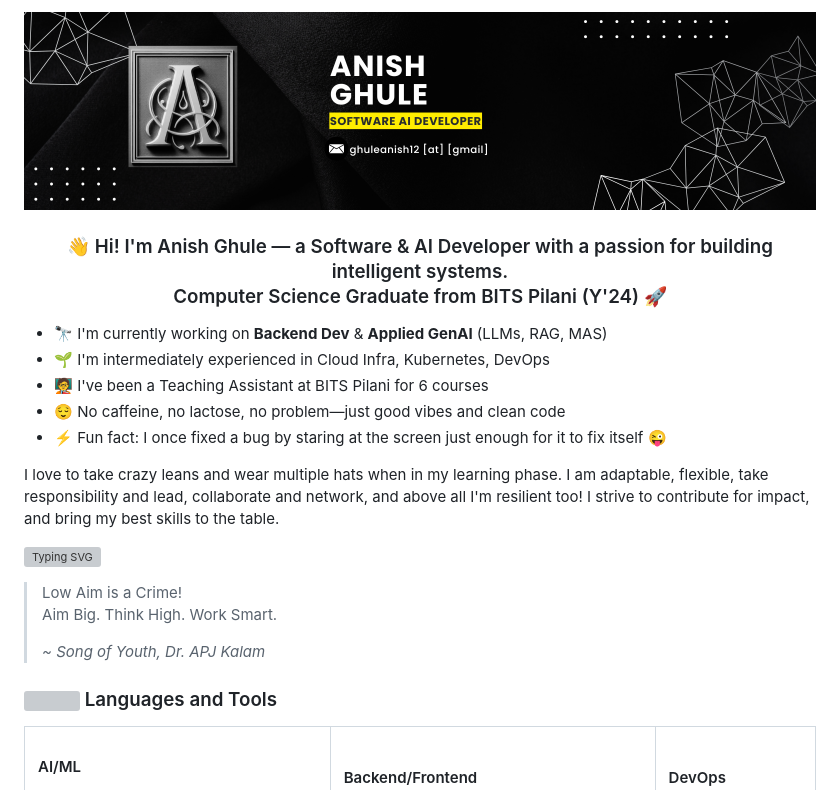
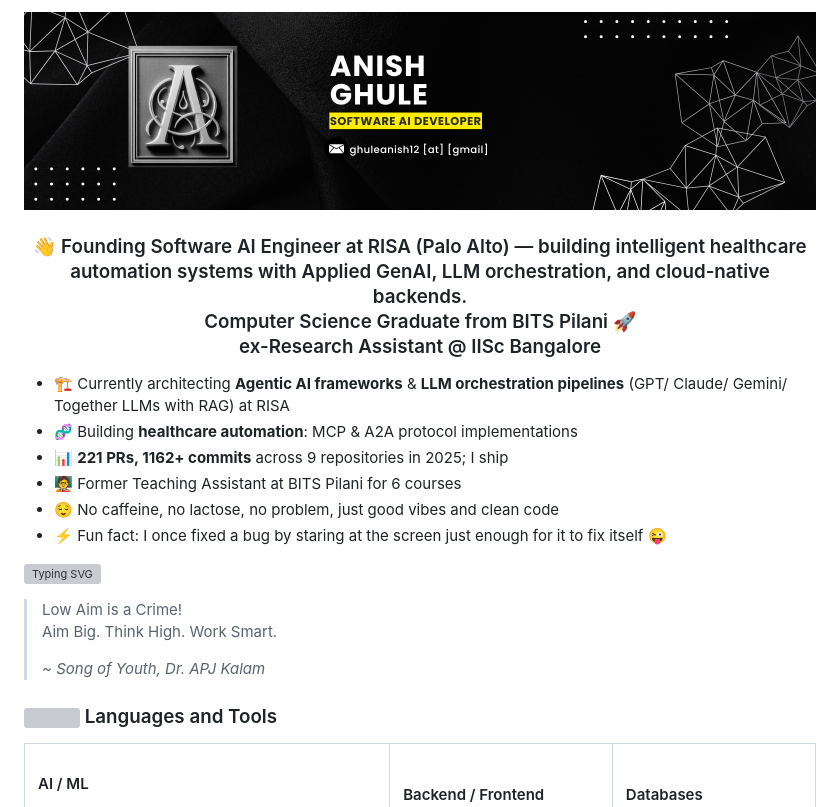
Before and after one commit to anishghule/anishghule, a Markdown page: README.md, the part around one of its changes. Rendered like a GitHub page; grey boxes are pictures that could not be loaded.

```diff
--- a/README.md
+++ b/README.md
@@ -2,15 +2,12 @@
 
-### <div style="display: flex; justify-content: center; align-items: center; text-align: center; flex-direction: column;" align="center">👋 Hi! I'm Anish Ghule — a Software & AI Developer with a passion for building intelligent systems.<br /> Computer Science Graduate from BITS Pilani (Y'24) 🚀</div>
+### <div align="center">👋 Founding Software AI Engineer at RISA (Palo Alto) — building intelligent healthcare automation systems with Applied GenAI, LLM orchestration, and cloud-native backends.<br />Computer Science Graduate from BITS Pilani 🚀 <br>ex-Research Assistant @ IISc Bangalore</div>
 
-- 🔭 I'm currently working on **Backend Dev** & **Applied GenAI** (LLMs, RAG, MAS)
-- 🌱 I'm intermediately experienced in Cloud Infra, Kubernetes, DevOps
-- 🧑‍🏫 I've been a Teaching Assistant at BITS Pilani for 6 courses
-- 😌 No caffeine, no lactose, no problem—just good vibes and clean code
+- 🏗️ Currently architecting **Agentic AI frameworks** & **LLM orchestration pipelines** (GPT/ Claude/ Gemini/ Together LLMs with RAG) at RISA
+- 🧬 Building **healthcare automation**: MCP & A2A protocol implementations
+- 📊 **221 PRs, 1162+ commits** across 9 repositories in 2025; I ship
+- 🧑‍🏫 Former Teaching Assistant at BITS Pilani for 6 courses
+- 😌 No caffeine, no lactose, no problem, just good vibes and clean code
 - ⚡ Fun fact: I once fixed a bug by staring at the screen just enough for it to fix itself 😜
-
-I love to take crazy leans and wear multiple hats when in my learning phase.
-I am adaptable, flexible, take responsibility and lead, collaborate and network, and above all I'm resilient too!
-I strive to contribute for impact, and bring my best skills to the table.
 
 <a href="https://git.io/typing-svg"><img src="https://readme-typing-svg.demolab.com?font=Fira+Code&size=16&duration=4500&pause=500&width=435&separator=%3C&lines=cd+~%2Flife+%26%26+code%3Cwhile(alive)+%7B+learn();+build();+%7D%3CI+think%2C+therefore+I+.infer()%3Cif+hallucination%3A+blame_llm()%3Cgit+commit+-m+%22Always+learning!%22%3Crm+-rf+%2Flimits" alt="Typing SVG" /></a>
 
@@ -26,6 +23,6 @@ I strive to contribute for impact, and bring my best skills to the table.
 <table>
   <tr>
     <td style="vertical-align: top; width: 40%;">
-      <h4>AI/ML</h4>
+      <h4>AI / ML</h4>
       <div style="display: flex; flex-wrap: wrap; justify-content: center; align-items: center;">
         <a href="https://www.python.org/" target="_blank" rel="noopener noreferrer"><img style="margin: 10px" src="assets/python/python-original.svg" alt="Python" height="40" /></a>
```
Also changed, not shown: other parts of README.md (+54 -51 lines).
